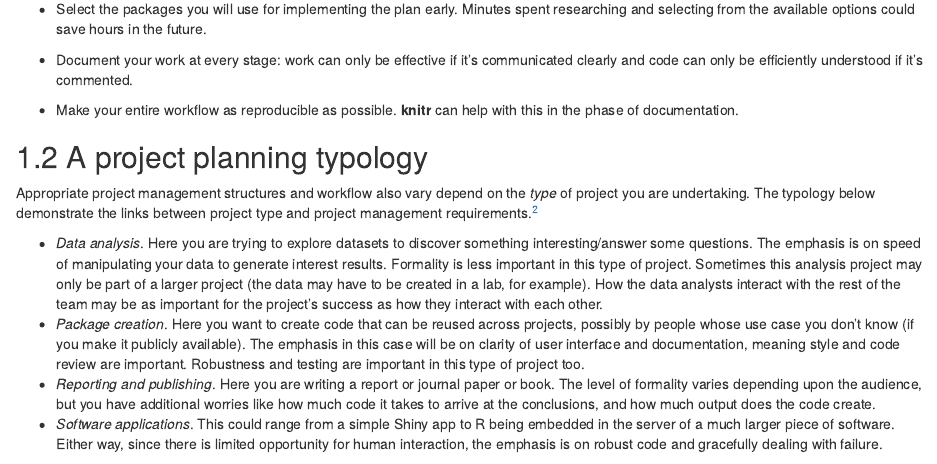
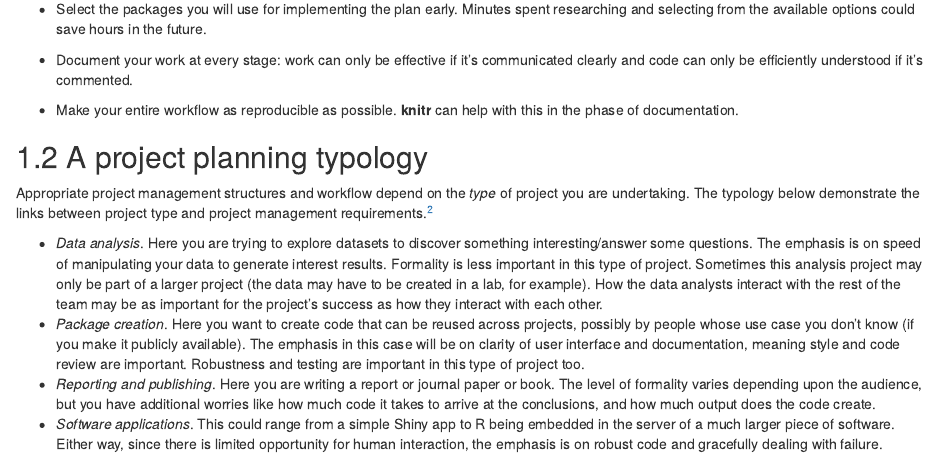
Before and after one commit to csgillespie/efficientR, an R Markdown document (04-workflow.Rmd): the page in a window 1100 px wide, from 350 px down. Rendered offline with R 4.5, knitr and Pandoc, with nearby package versions; drawn as R Markdown's standard HTML page in place of the format the file asks for.

Commit message:
Minor rewording

```diff
--- a/04-workflow.Rmd
+++ b/04-workflow.Rmd
@@ -26,7 +26,7 @@ Everyone's mind works differently so the most appropriate workflow varies from p
 
 ## A project planning typology
 
-Appropriate project management structures and workflow also vary depend on the *type* of project you are undertaking. The typology below demonstrate the links between project type and project management requirements.^[Thanks to Richard Cotton for suggesting this typology.]
+Appropriate project management structures and workflow depend on the *type* of project you are undertaking. The typology below demonstrate the links between project type and project management requirements.^[Thanks to Richard Cotton for suggesting this typology.]
 
 - *Data analysis*.  Here you are trying to explore datasets to discover something interesting/answer some questions.  The emphasis is on speed of manipulating your data to generate interest results.  Formality is less important in this type of project.  Sometimes this analysis project may only be part of a larger project (the data may have to be created in a lab, for example). How the data analysts interact with the rest of the team may be as important for the project's success as how they interact with each other.
 - *Package creation*.  Here you want to create code that can be reused across projects, possibly by people whose use case you don't know (if you make it publicly available).  The emphasis in this case will be on clarity of user interface and documentation, meaning style and code review are important.  Robustness and testing are important in this type of project too.
```
